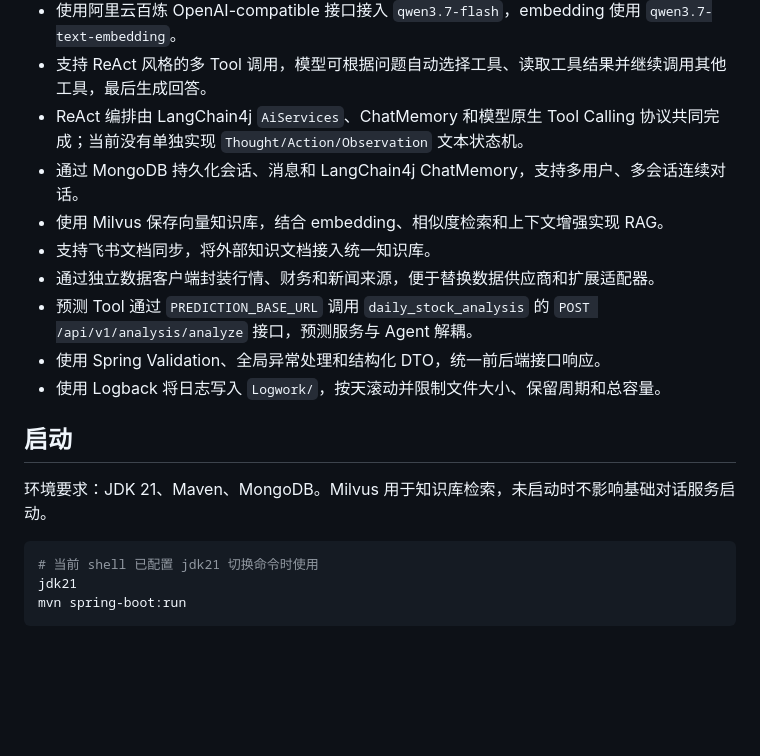
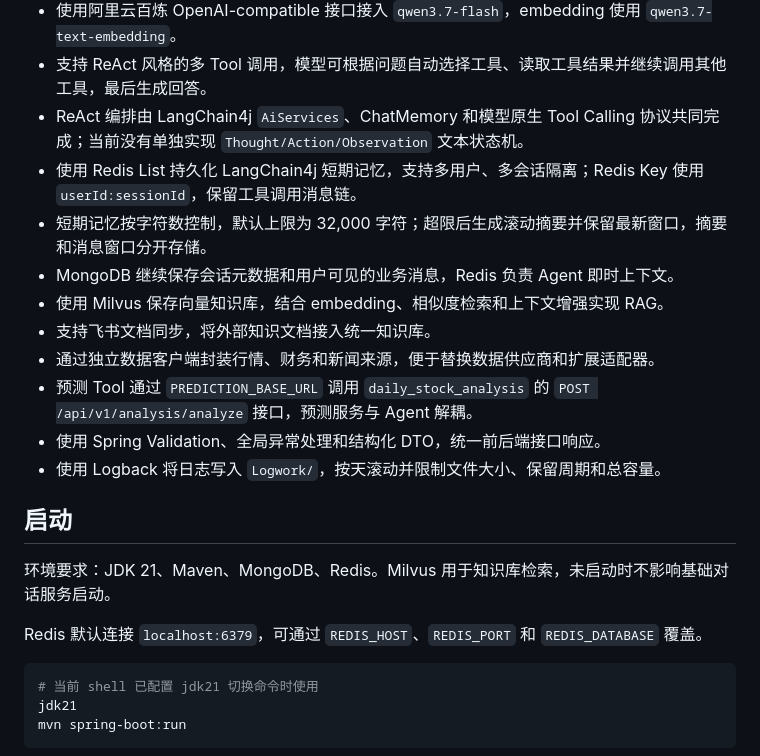
Before and after one commit to LJLExplorer/ai-stock-agent-langchain4j, a Markdown page: README.md, the part around one of its changes. Rendered like a GitHub page; blank space fills up the shorter version.

````diff
--- a/README.md
+++ b/README.md
@@ -31,7 +32,9 @@
 - 使用阿里云百炼 OpenAI-compatible 接口接入 `qwen3.7-flash`，embedding 使用 `qwen3.7-text-embedding`。
 - 支持 ReAct 风格的多 Tool 调用，模型可根据问题自动选择工具、读取工具结果并继续调用其他工具，最后生成回答。
 - ReAct 编排由 LangChain4j `AiServices`、ChatMemory 和模型原生 Tool Calling 协议共同完成；当前没有单独实现 `Thought/Action/Observation` 文本状态机。
-- 通过 MongoDB 持久化会话、消息和 LangChain4j ChatMemory，支持多用户、多会话连续对话。
+- 使用 Redis List 持久化 LangChain4j 短期记忆，支持多用户、多会话隔离；Redis Key 使用 `userId:sessionId`，保留工具调用消息链。
+- 短期记忆按字符数控制，默认上限为 32,000 字符；超限后生成滚动摘要并保留最新窗口，摘要和消息窗口分开存储。
+- MongoDB 继续保存会话元数据和用户可见的业务消息，Redis 负责 Agent 即时上下文。
 - 使用 Milvus 保存向量知识库，结合 embedding、相似度检索和上下文增强实现 RAG。
 - 支持飞书文档同步，将外部知识文档接入统一知识库。
 - 通过独立数据客户端封装行情、财务和新闻来源，便于替换数据供应商和扩展适配器。
@@ -41,7 +44,9 @@
 
 ## 启动
 
-环境要求：JDK 21、Maven、MongoDB。Milvus 用于知识库检索，未启动时不影响基础对话服务启动。
+环境要求：JDK 21、Maven、MongoDB、Redis。Milvus 用于知识库检索，未启动时不影响基础对话服务启动。
+
+Redis 默认连接 `localhost:6379`，可通过 `REDIS_HOST`、`REDIS_PORT` 和 `REDIS_DATABASE` 覆盖。
 
 ```bash
 # 当前 shell 已配置 jdk21 切换命令时使用
````
Also changed, not shown: other parts of README.md (+11 -8 lines).
